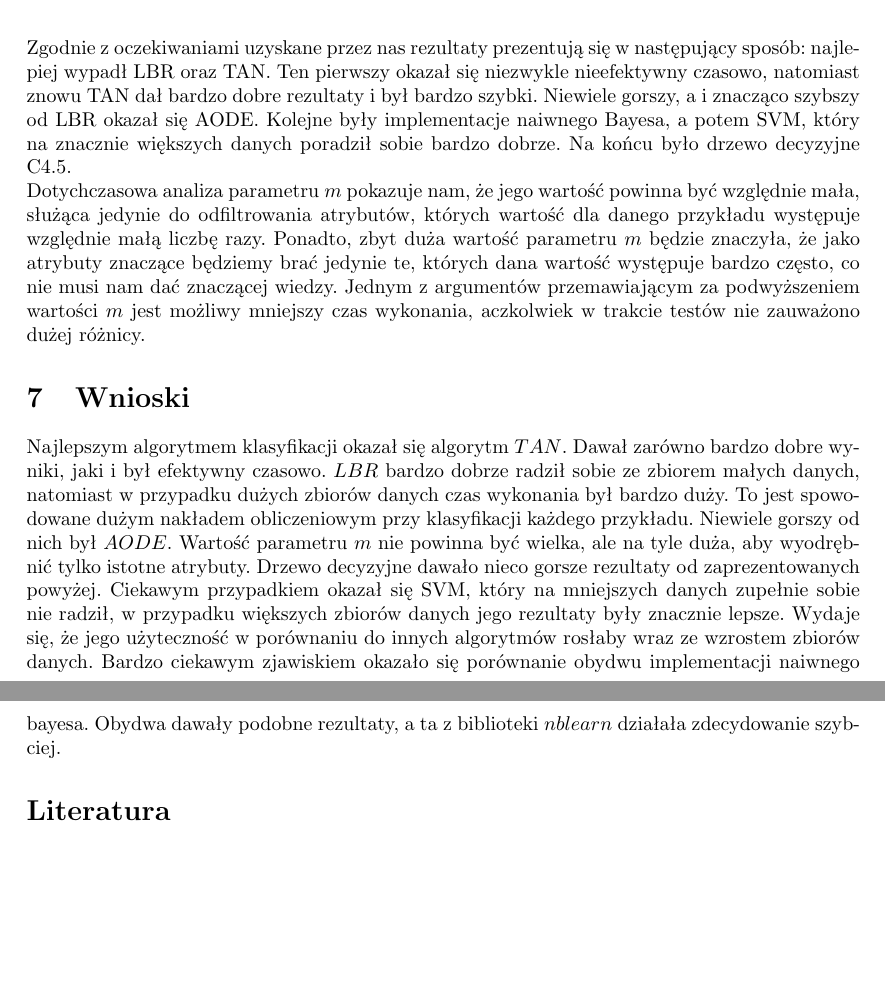
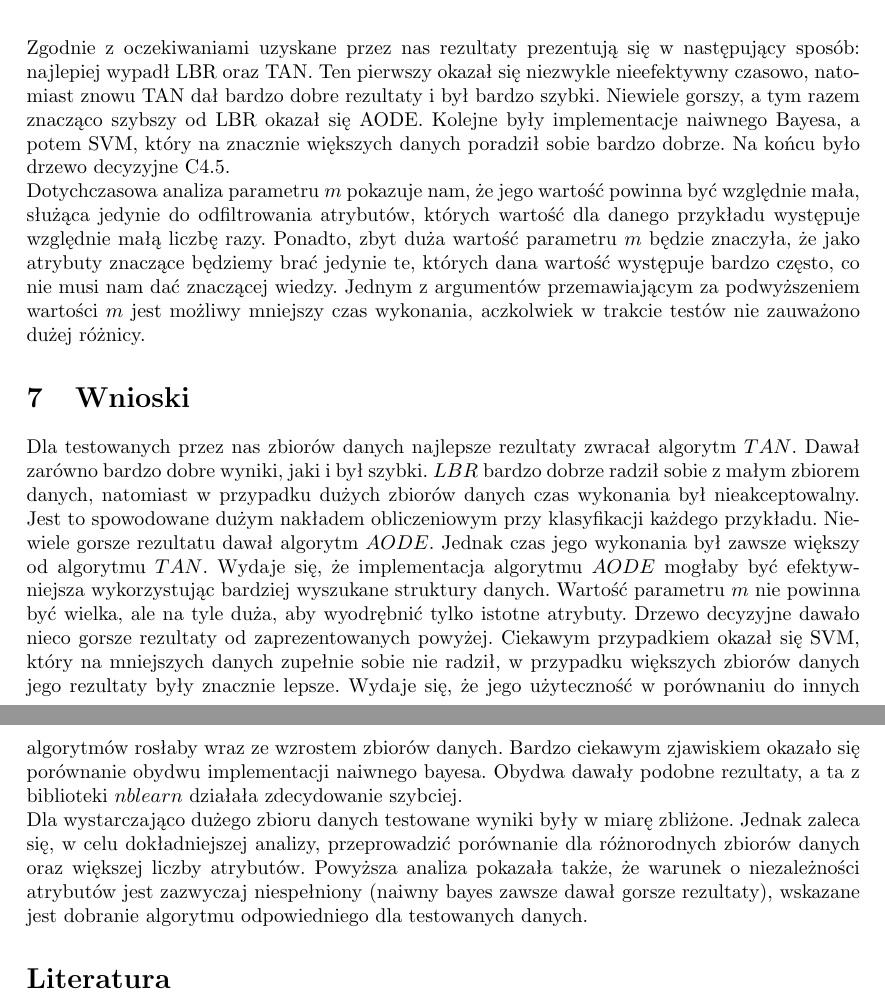
Before and after one commit to pguz/RAODE, a LaTeX document (doc/MOWEtapII_Guz_Kedrzynski.tex): two parts of pages 9 and 10 of 10, joined at a grey line, cut so that both start at the same text, the shorter picture padded with empty space. Compiled offline with pdfLaTeX.

Commit message:
commit ostateczny

```diff
--- a/doc/MOWEtapII_Guz_Kedrzynski.tex
+++ b/doc/MOWEtapII_Guz_Kedrzynski.tex
@@ -406,10 +406,12 @@ SVM & 0.619 & 0.381 & 29.86
 \caption{Wyniki uzyskane dla zbioru Mushrooms}
 \end{center}
 \end{table}
-Zgodnie z oczekiwaniami uzyskane przez nas rezultaty prezentują się w następujący sposób: najlepiej wypadł LBR oraz TAN. Ten pierwszy okazał się niezwykle nieefektywny czasowo, natomiast znowu TAN dał bardzo dobre rezultaty i był bardzo szybki. Niewiele gorszy, a i znacząco szybszy od LBR okazał się AODE. Kolejne były implementacje naiwnego Bayesa, a potem SVM, który na znacznie większych danych poradził sobie bardzo dobrze. Na końcu było drzewo decyzyjne C4.5. \\ Dotychczasowa analiza parametru $m$ pokazuje nam, że jego wartość powinna być względnie mała, służąca jedynie do odfiltrowania atrybutów, których wartość dla danego przykładu występuje względnie małą liczbę razy. Ponadto, zbyt duża wartość parametru $m$ będzie znaczyła, że jako atrybuty znaczące będziemy brać jedynie te, których dana wartość występuje bardzo często, co nie musi nam dać znaczącej wiedzy. Jednym z argumentów przemawiającym za podwyższeniem wartości $m$ jest możliwy mniejszy czas wykonania, aczkolwiek w trakcie testów nie zauważono dużej różnicy.
+Zgodnie z oczekiwaniami uzyskane przez nas rezultaty prezentują się w następujący sposób: najlepiej wypadł LBR oraz TAN. Ten pierwszy okazał się niezwykle nieefektywny czasowo, natomiast znowu TAN dał bardzo dobre rezultaty i był bardzo szybki. Niewiele gorszy, a tym razem znacząco szybszy od LBR okazał się AODE. Kolejne były implementacje naiwnego Bayesa, a potem SVM, który na znacznie większych danych poradził sobie bardzo dobrze. Na końcu było drzewo decyzyjne C4.5. \\ Dotychczasowa analiza parametru $m$ pokazuje nam, że jego wartość powinna być względnie mała, służąca jedynie do odfiltrowania atrybutów, których wartość dla danego przykładu występuje względnie małą liczbę razy. Ponadto, zbyt duża wartość parametru $m$ będzie znaczyła, że jako atrybuty znaczące będziemy brać jedynie te, których dana wartość występuje bardzo często, co nie musi nam dać znaczącej wiedzy. Jednym z argumentów przemawiającym za podwyższeniem wartości $m$ jest możliwy mniejszy czas wykonania, aczkolwiek w trakcie testów nie zauważono dużej różnicy.
 
 \section{Wnioski}
-Najlepszym algorytmem klasyfikacji okazał się algorytm $TAN$. Dawał zarówno bardzo dobre wyniki, jaki i był efektywny czasowo. $LBR$ bardzo dobrze radził sobie ze zbiorem małych danych, natomiast w przypadku dużych zbiorów danych czas wykonania był bardzo duży. To jest spowodowane dużym nakładem obliczeniowym przy klasyfikacji każdego przykładu. Niewiele gorszy od nich był $AODE$. Wartość parametru $m$ nie powinna być wielka, ale na tyle duża, aby wyodrębnić tylko istotne atrybuty. Drzewo decyzyjne dawało nieco gorsze rezultaty od zaprezentowanych powyżej. Ciekawym przypadkiem okazał się SVM, który na mniejszych danych zupełnie sobie nie radził, w przypadku większych zbiorów danych jego rezultaty były znacznie lepsze. Wydaje się, że jego użyteczność w porównaniu do innych algorytmów rosłaby wraz ze wzrostem zbiorów danych. Bardzo ciekawym zjawiskiem okazało się porównanie obydwu implementacji naiwnego bayesa. Obydwa dawały podobne rezultaty, a ta z biblioteki $nblearn$ działała zdecydowanie szybciej.
+Dla testowanych przez nas zbiorów danych najlepsze rezultaty zwracał algorytm $TAN$. Dawał zarówno bardzo dobre wyniki, jaki i był szybki. $LBR$ bardzo dobrze radził sobie z małym zbiorem danych, natomiast w przypadku dużych zbiorów danych czas wykonania był nieakceptowalny. Jest to spowodowane dużym nakładem obliczeniowym przy klasyfikacji każdego przykładu. Niewiele gorsze rezultatu dawał algorytm $AODE$. Jednak czas jego wykonania był zawsze większy od algorytmu $TAN$. Wydaje się, że implementacja algorytmu $AODE$ mogłaby być efektywniejsza wykorzystując bardziej wyszukane struktury danych. Wartość parametru $m$ nie powinna być wielka, ale na tyle duża, aby wyodrębnić tylko istotne atrybuty. Drzewo decyzyjne dawało nieco gorsze rezultaty od zaprezentowanych powyżej. Ciekawym przypadkiem okazał się SVM, który na mniejszych danych zupełnie sobie nie radził, w przypadku większych zbiorów danych jego rezultaty były znacznie lepsze. Wydaje się, że jego użyteczność w porównaniu do innych algorytmów rosłaby wraz ze wzrostem zbiorów danych. Bardzo ciekawym zjawiskiem okazało się porównanie obydwu implementacji naiwnego bayesa. Obydwa dawały podobne rezultaty, a ta z biblioteki $nblearn$ działała zdecydowanie szybciej.
+
+Dla wystarczająco dużego zbioru danych testowane wyniki były w miarę zbliżone. Jednak zaleca się, w celu dokładniejszej analizy, przeprowadzić porównanie dla różnorodnych zbiorów danych oraz większej liczby atrybutów. Powyższa analiza pokazała także, że warunek o niezależności atrybutów jest zazwyczaj niespełniony (naiwny bayes zawsze dawał gorsze rezultaty), wskazane jest dobranie algorytmu odpowiedniego dla testowanych danych.
 
 \begin{thebibliography}{9}
 
```
Also changed, not shown: doc/MOWEtapII_Guz_Kedrzynski.pdf, doc/MOWEtapII_Guz_Kedrzynski.tex (8 more changed lines), 2 other files.
